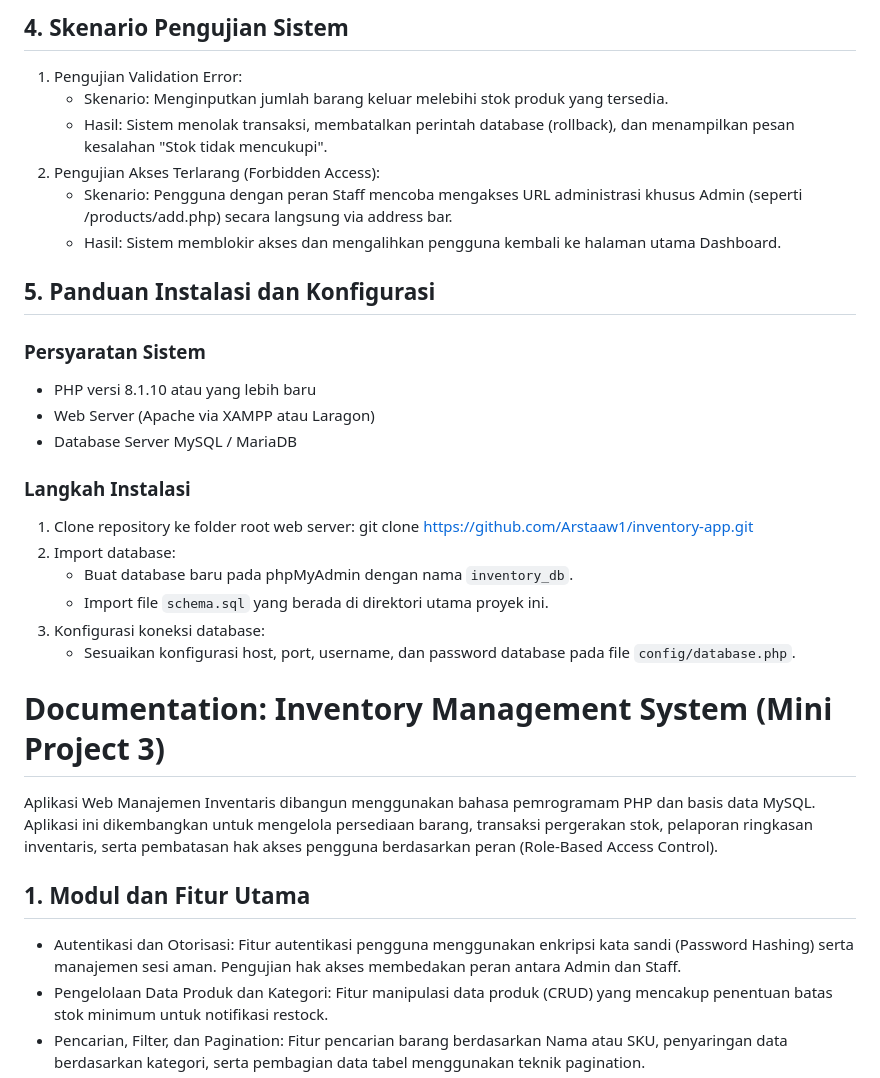
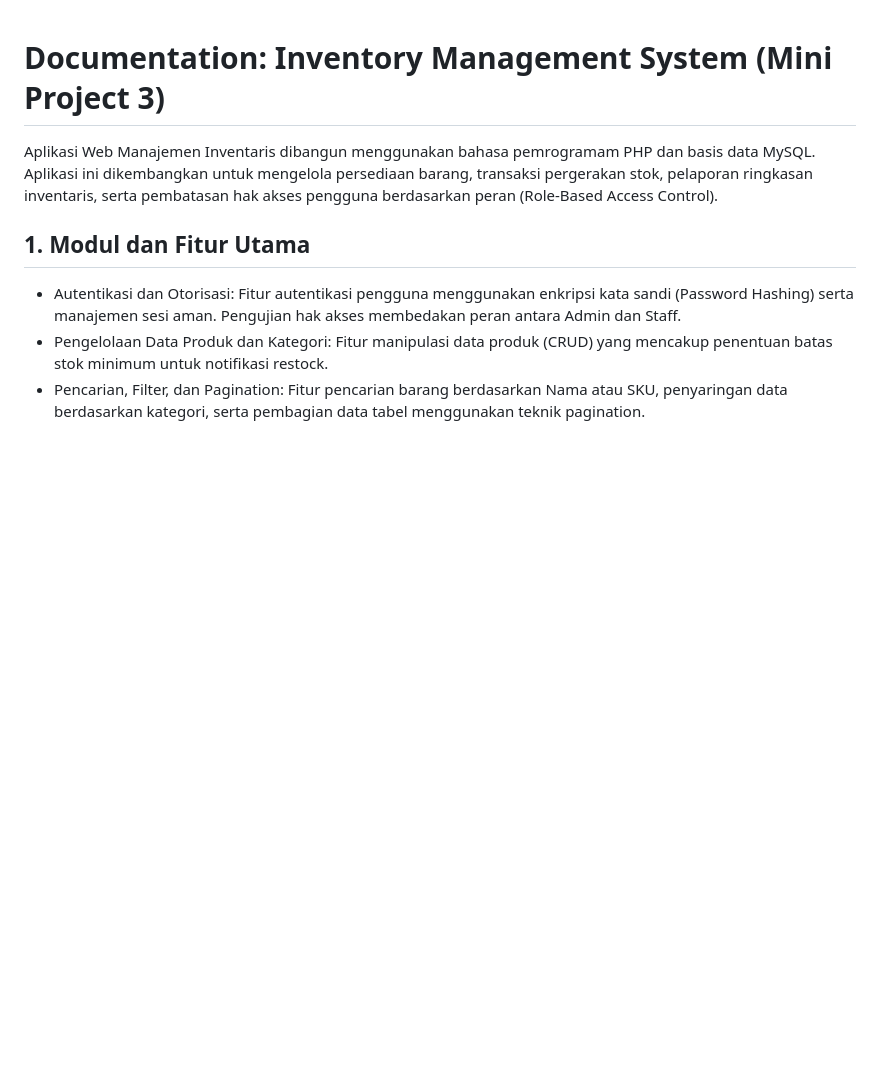
Before and after one commit to Arstaaw1/inventory-app, a Markdown page: readme.md, the part around one of its changes. Rendered like a GitHub page; blank space fills up the shorter version.

Commit message:
Fix duplicate content in readme.md

```diff
--- a/readme.md
+++ b/readme.md
@@ -32,27 +1,3 @@ Aplikasi Web Manajemen Inventaris dibangun menggunakan bahasa pemrogramam PHP da
-## 4. Skenario Pengujian Sistem
-
-1. Pengujian Validation Error:
-   - Skenario: Menginputkan jumlah barang keluar melebihi stok produk yang tersedia.
-   - Hasil: Sistem menolak transaksi, membatalkan perintah database (rollback), dan menampilkan pesan kesalahan "Stok tidak mencukupi".
-2. Pengujian Akses Terlarang (Forbidden Access):
-   - Skenario: Pengguna dengan peran Staff mencoba mengakses URL administrasi khusus Admin (seperti /products/add.php) secara langsung via address bar.
-   - Hasil: Sistem memblokir akses dan mengalihkan pengguna kembali ke halaman utama Dashboard.
-
-## 5. Panduan Instalasi dan Konfigurasi
-
-### Persyaratan Sistem
-- PHP versi 8.1.10 atau yang lebih baru
-- Web Server (Apache via XAMPP atau Laragon)
-- Database Server MySQL / MariaDB
-
-### Langkah Instalasi
-1. Clone repository ke folder root web server:
-   git clone https://github.com/Arstaaw1/inventory-app.git
-2. Import database:
-   - Buat database baru pada phpMyAdmin dengan nama `inventory_db`.
-   - Import file `schema.sql` yang berada di direktori utama proyek ini.
-3. Konfigurasi koneksi database:
-   - Sesuaikan konfigurasi host, port, username, dan password database pada file `config/database.php`.
 # Documentation: Inventory Management System (Mini Project 3)
 
 Aplikasi Web Manajemen Inventaris dibangun menggunakan bahasa pemrogramam PHP dan basis data MySQL. Aplikasi ini dikembangkan untuk mengelola persediaan barang, transaksi pergerakan stok, pelaporan ringkasan inventaris, serta pembatasan hak akses pengguna berdasarkan peran (Role-Based Access Control).
```
Also changed, not shown: other parts of readme.md (+0 -31 lines).
